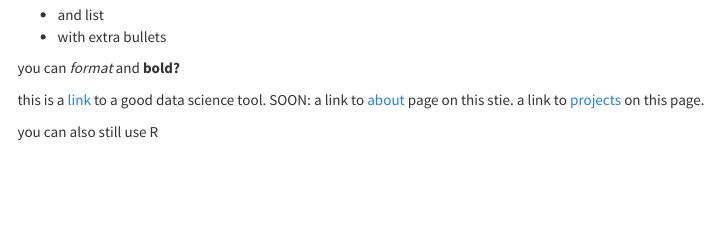
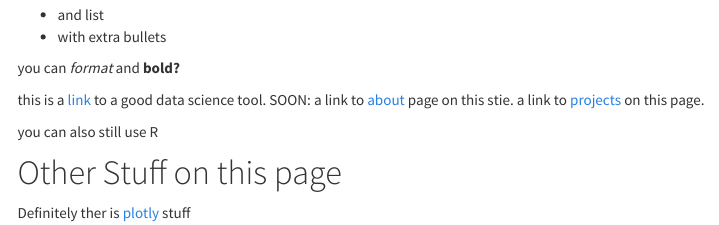
Before and after one commit to Qinting-Shen/Making_websites.github.io, an R Markdown document (index.Rmd): the page in a window 1100 px wide, from 450 px down. Rendered offline with R 4.5, knitr and Pandoc, with nearby package versions; menus at the side of the page are left out.

Commit message:
add an index

```diff
--- a/_site.yml
+++ b/_site.yml
@@ -7,6 +7,8 @@ navbar:
       href: about.html
     - text: "Projects"
       href: projects.html
+    - text: "Plotly"
+      href: plotly.html
     - icon: fa-envelope fa-lg
       href: mailto:<you@youremail.com>
     - icon: fa-github fa-lg
--- a/index.Rmd
+++ b/index.Rmd
@@ -36,3 +36,8 @@ this is a [link](https://www.google.com/) to a good data science tool.
 SOON: a link to [about](about.html) page on this stie. a link to [projects](projects.html) on this page.
 
 you can also still use R
+
+
+# Other Stuff on this page
+
+Definitely ther is [plotly](plotly.html) stuff
```
Also changed, not shown: plotly.html.
